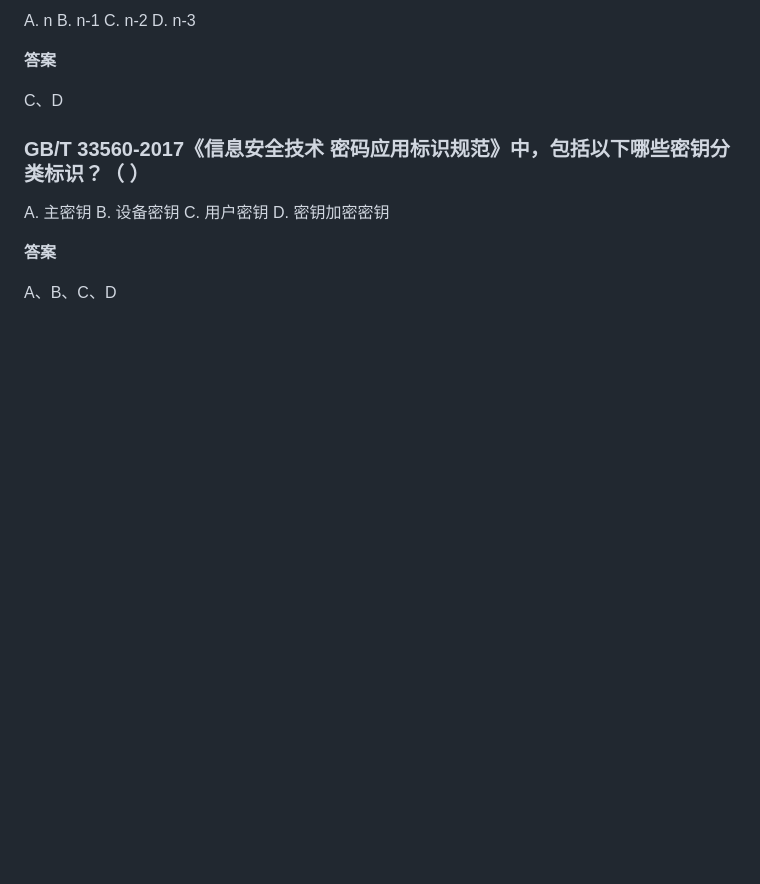
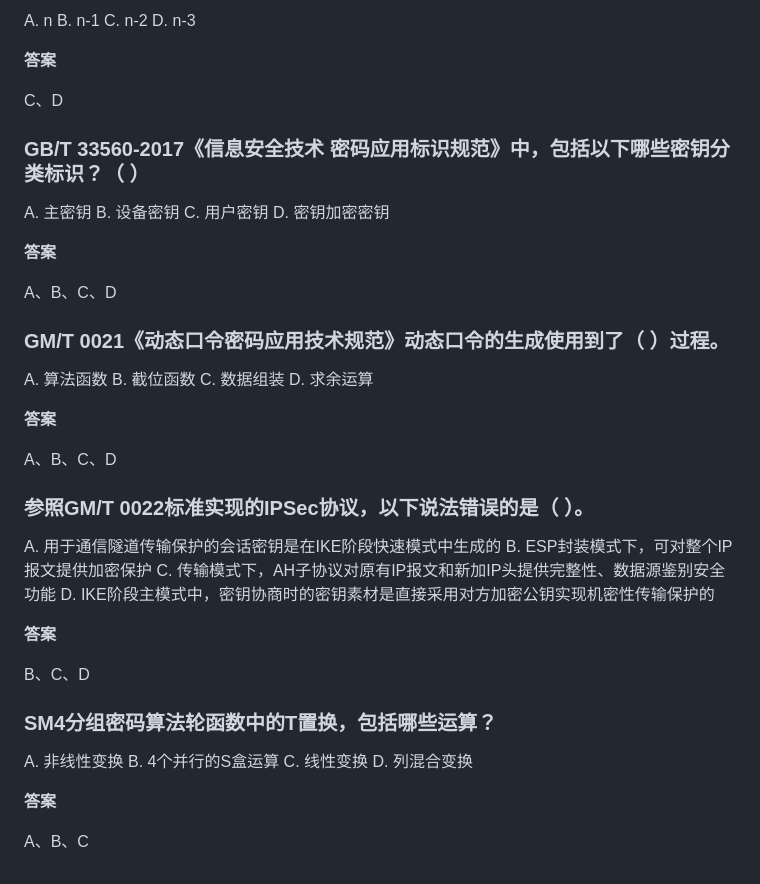
Before and after one commit to sijie52/question-bank, a Markdown page: questions.md, the part around the change. Drawn GitHub-style; blank space fills up the shorter version.

Commit message:
追加 3 道新题（动态口令生成/GM-T0022-IPSec/SM4-T置换）
Co-Authored-By: Claude Code <noreply@anthropic.com>

```diff
--- a/questions.md
+++ b/questions.md
@@ -646,3 +646,36 @@ D. 密钥加密密钥
 **答案**
 
 A、B、C、D
+
+### GM/T 0021《动态口令密码应用技术规范》动态口令的生成使用到了（ ）过程。
+
+A. 算法函数
+B. 截位函数
+C. 数据组装
+D. 求余运算
+
+**答案**
+
+A、B、C、D
+
+### 参照GM/T 0022标准实现的IPSec协议，以下说法错误的是（ ）。
+
+A. 用于通信隧道传输保护的会话密钥是在IKE阶段快速模式中生成的
+B. ESP封装模式下，可对整个IP报文提供加密保护
+C. 传输模式下，AH子协议对原有IP报文和新加IP头提供完整性、数据源鉴别安全功能
+D. IKE阶段主模式中，密钥协商时的密钥素材是直接采用对方加密公钥实现机密性传输保护的
+
+**答案**
+
+B、C、D
+
+### SM4分组密码算法轮函数中的T置换，包括哪些运算？
+
+A. 非线性变换
+B. 4个并行的S盒运算
+C. 线性变换
+D. 列混合变换
+
+**答案**
+
+A、B、C
```
